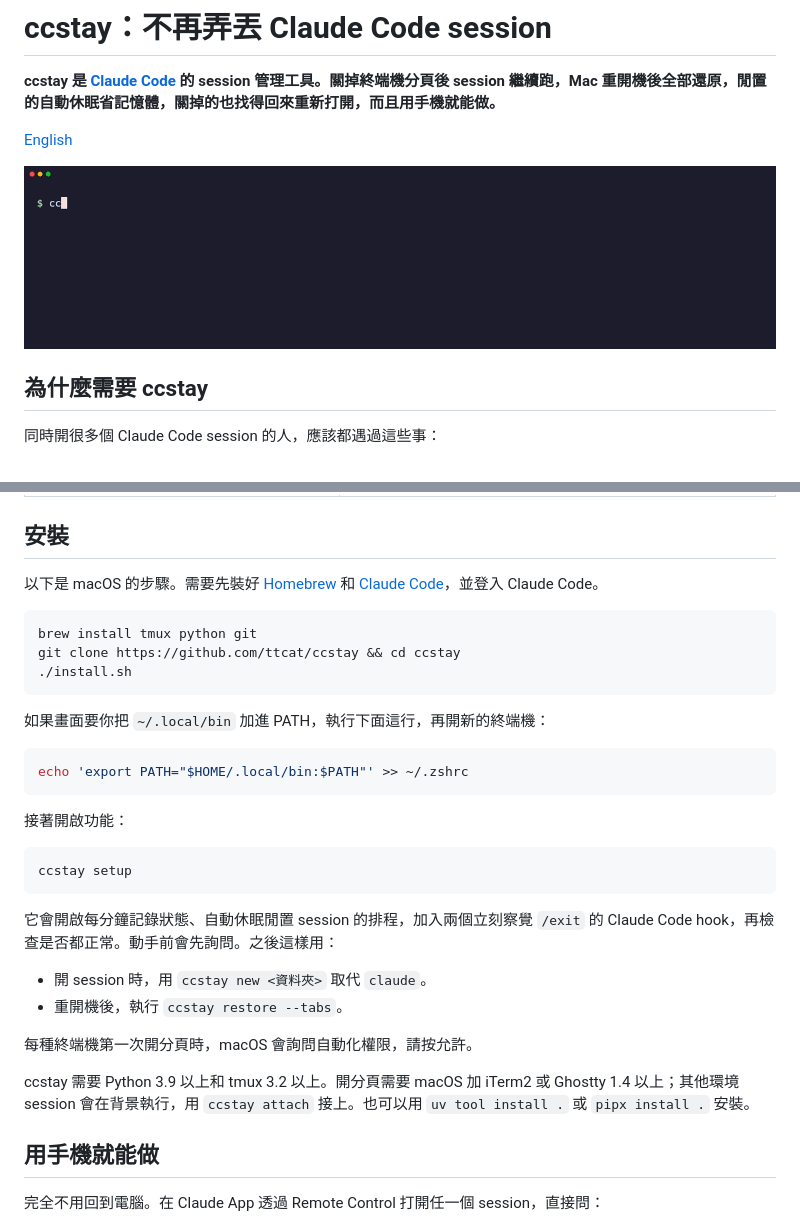
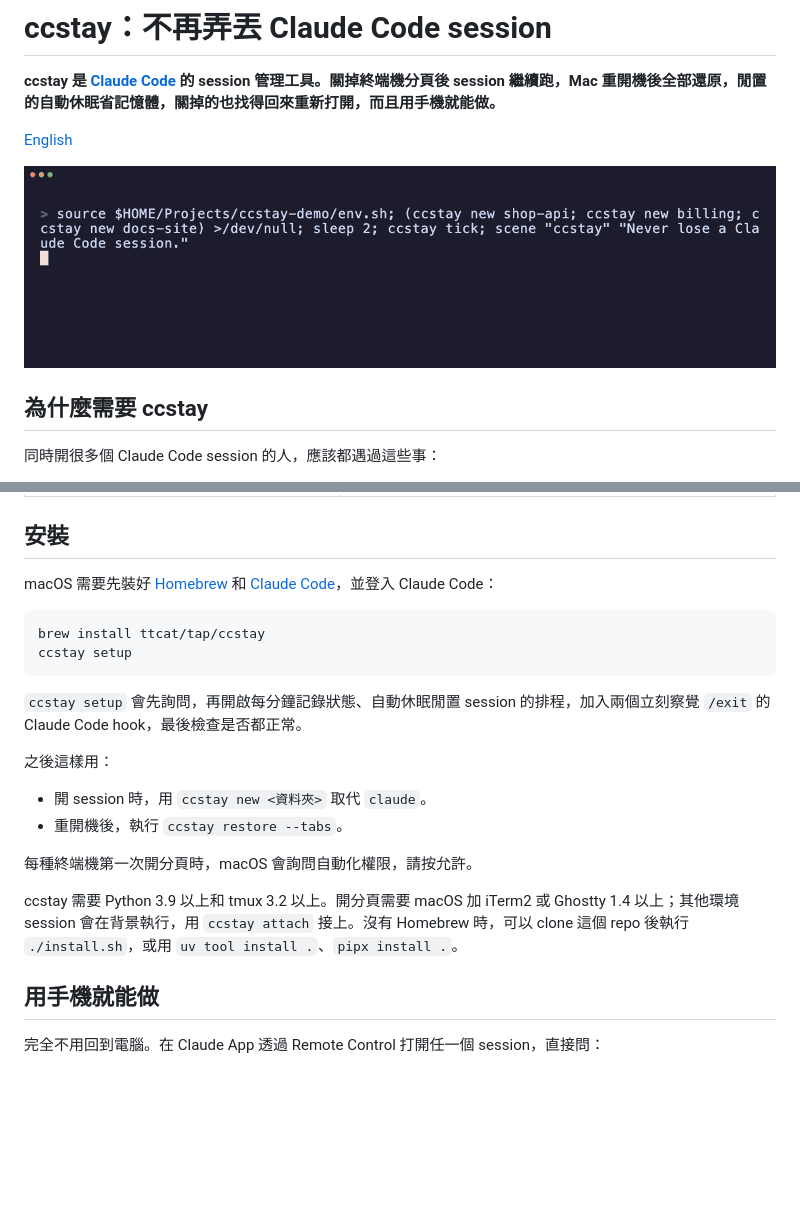
Before and after one commit to ttcat/ccstay, a Markdown page: README.zh-TW.md, 2 parts joined by grey strips. GitHub-like rendering; pictures changed too: docs/demo.gif; blank space fills up the shorter version.

Commit message:
Install with Homebrew, use the introduction GIF

````diff
--- a/README.zh-TW.md
+++ b/README.zh-TW.md
@@ -51,34 +51,23 @@
 
 ## 安裝
 
-以下是 macOS 的步驟。需要先裝好 [Homebrew](https://brew.sh) 和 [Claude Code](https://claude.com/claude-code)，並登入 Claude Code。
+macOS 需要先裝好 [Homebrew](https://brew.sh) 和 [Claude Code](https://claude.com/claude-code)，並登入 Claude Code：
 
 ```sh
-brew install tmux python git
-git clone https://github.com/ttcat/ccstay && cd ccstay
-./install.sh
-```
-
-如果畫面要你把 `~/.local/bin` 加進 PATH，執行下面這行，再開新的終端機：
-
-```sh
-echo 'export PATH="$HOME/.local/bin:$PATH"' >> ~/.zshrc
-```
-
-接著開啟功能：
-
-```sh
+brew install ttcat/tap/ccstay
 ccstay setup
 ```
 
-它會開啟每分鐘記錄狀態、自動休眠閒置 session 的排程，加入兩個立刻察覺 `/exit` 的 Claude Code hook，再檢查是否都正常。動手前會先詢問。之後這樣用：
+`ccstay setup` 會先詢問，再開啟每分鐘記錄狀態、自動休眠閒置 session 的排程，加入兩個立刻察覺 `/exit` 的 Claude Code hook，最後檢查是否都正常。
+
+之後這樣用：
 
 - 開 session 時，用 `ccstay new <資料夾>` 取代 `claude`。
 - 重開機後，執行 `ccstay restore --tabs`。
 
 每種終端機第一次開分頁時，macOS 會詢問自動化權限，請按允許。
 
-ccstay 需要 Python 3.9 以上和 tmux 3.2 以上。開分頁需要 macOS 加 iTerm2 或 Ghostty 1.4 以上；其他環境 session 會在背景執行，用 `ccstay attach` 接上。也可以用 `uv tool install .` 或 `pipx install .` 安裝。
+ccstay 需要 Python 3.9 以上和 tmux 3.2 以上。開分頁需要 macOS 加 iTerm2 或 Ghostty 1.4 以上；其他環境 session 會在背景執行，用 `ccstay attach` 接上。沒有 Homebrew 時，可以 clone 這個 repo 後執行 `./install.sh`，或用 `uv tool install .`、`pipx install .`。
 
 ## 用手機就能做
 
````
Also changed, not shown: README.md (+6 -17 lines).
